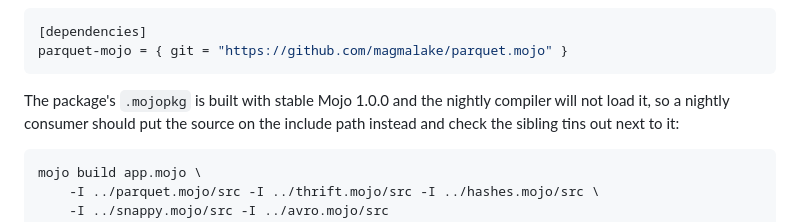
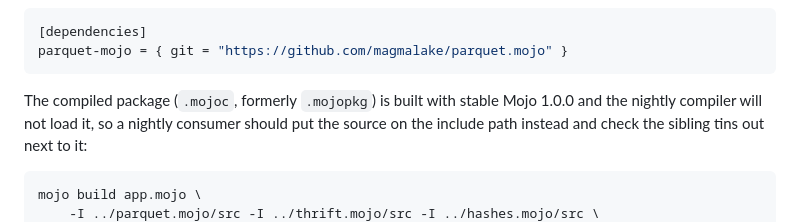
Before and after one commit to magmalake/parquet.mojo, a Markdown page: README.md, the part around the change. GitHub-like rendering.

````diff
--- a/README.md
+++ b/README.md
@@ -61,7 +61,7 @@ As a dependency declaration, or for a nightly consumer:
 parquet-mojo = { git = "https://github.com/magmalake/parquet.mojo" }
 ```
 
-The package's `.mojopkg` is built with stable Mojo 1.0.0 and the nightly
+The compiled package (`.mojoc`, formerly `.mojopkg`) is built with stable Mojo 1.0.0 and the nightly
 compiler will not load it, so a nightly consumer should put the source on the
 include path instead and check the sibling tins out next to it:
 
````
